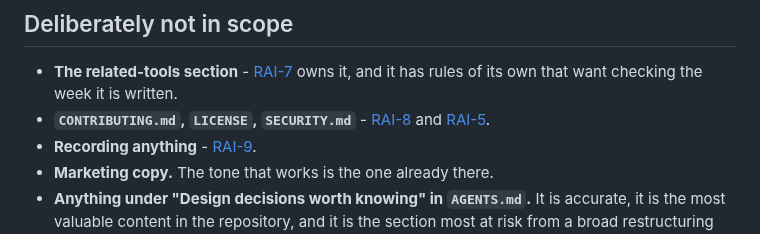
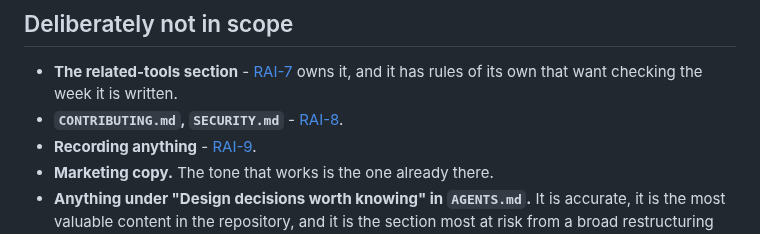
Before and after one commit to mattwwatson/raise, a Markdown page: docs/tasks/RAI-6-readme-for-a-stranger.md, the part around the change. Rendered like a GitHub page.

Commit message:
no-mistakes(review): correct stale GitHub-repo, LICENSE and spec-link claims

```diff
--- a/docs/tasks/RAI-6-readme-for-a-stranger.md
+++ b/docs/tasks/RAI-6-readme-for-a-stranger.md
@@ -127,7 +127,7 @@ main checkout and a worktree of it, and branch names in both of the shapes peopl
 
 - **The related-tools section** - [RAI-7] owns it, and it has rules of its own that want
   checking the week it is written.
-- **`CONTRIBUTING.md`, `LICENSE`, `SECURITY.md`** - [RAI-8] and [RAI-5].
+- **`CONTRIBUTING.md`, `SECURITY.md`** - [RAI-8].
 - **Recording anything** - [RAI-9].
 - **Marketing copy.** The tone that works is the one already there.
 - **Anything under "Design decisions worth knowing" in `AGENTS.md`.** It is accurate, it is the
```
Also changed, not shown: docs/tasks/RAI-8-contribution-posture.md (+1 -1 lines).
